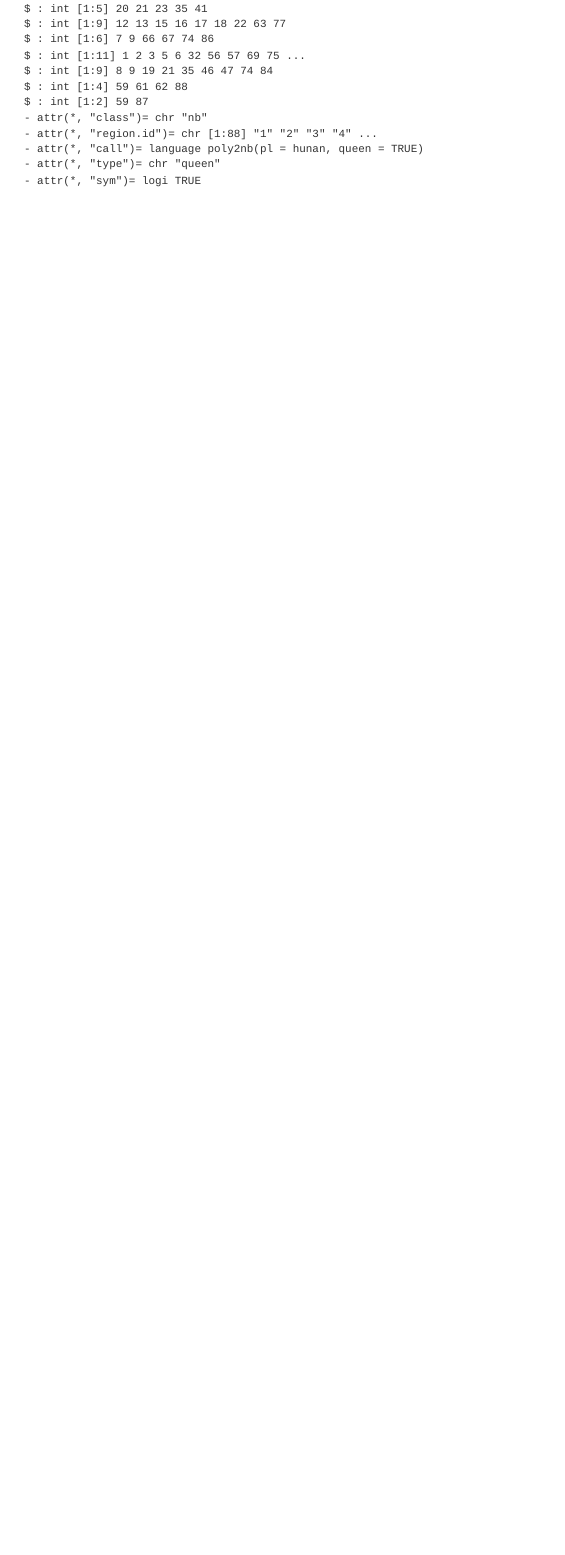
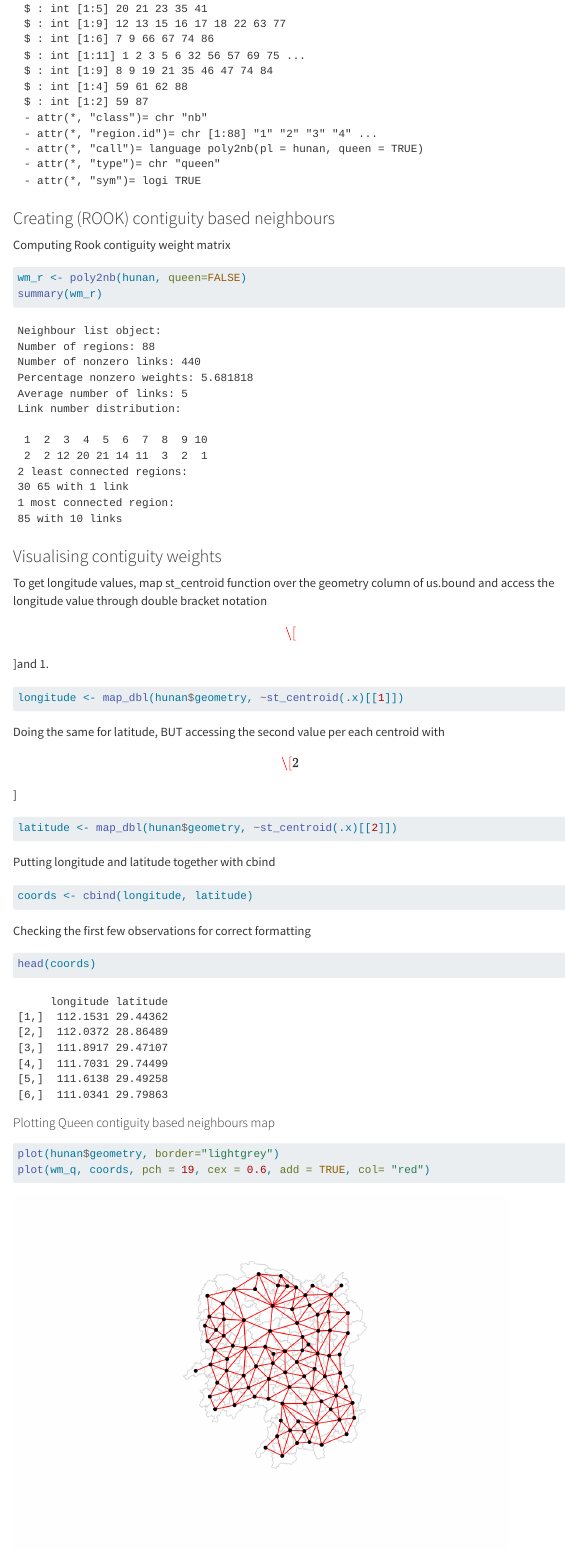
Before and after one commit to zer0nemesis/ISSS624, a Quarto document (In-Class_Ex/In-Class_Ex1.qmd): the page in a window 1100 px wide, from 5130 px down. Rendered offline with R 4.5, knitr and Pandoc in place of Quarto, with nearby package versions; some code elsewhere in the file could not run offline; menus at the side of the page are left out; long lines of code are wrapped.

Commit message:
caa 21 nov 0127h

````diff
--- a/In-Class_Ex/In-Class_Ex1.qmd
+++ b/In-Class_Ex/In-Class_Ex1.qmd
@@ -96,3 +96,44 @@ Displaying the complete weight matrix using str()
 ```{r}
 str(wm_q)
 ```
+
+### Creating (ROOK) contiguity based neighbours
+
+Computing Rook contiguity weight matrix
+
+```{r}
+wm_r <- poly2nb(hunan, queen=FALSE)
+summary(wm_r)
+```
+
+### Visualising contiguity weights
+
+To get longitude values, map st_centroid function over the geometry column of us.bound and access the longitude value through double bracket notation \[\[\]\]and 1.
+
+```{r}
+longitude <- map_dbl(hunan$geometry, ~st_centroid(.x)[[1]])
+```
+
+Doing the same for latitude, BUT accessing the second value per each centroid with \[\[2\]\]
+
+```{r}
+latitude <- map_dbl(hunan$geometry, ~st_centroid(.x)[[2]])
+```
+
+Putting longitude and latitude together with cbind
+
+```{r}
+coords <- cbind(longitude, latitude)
+```
+
+Checking the first few observations for correct formatting
+
+```{r}
+head(coords)
+```
+
+#### Plotting Queen contiguity based neighbours map
+
+```{r}
+plot(hunan$geometry, border="lightgrey")
+plot(wm_q, coords, pch = 19, cex = 0.6, add = TRUE, col= "red")
````
Also changed, not shown: In-Class_Ex/In-Class_Ex1.qmd (44 more changed lines), 5 other files.
